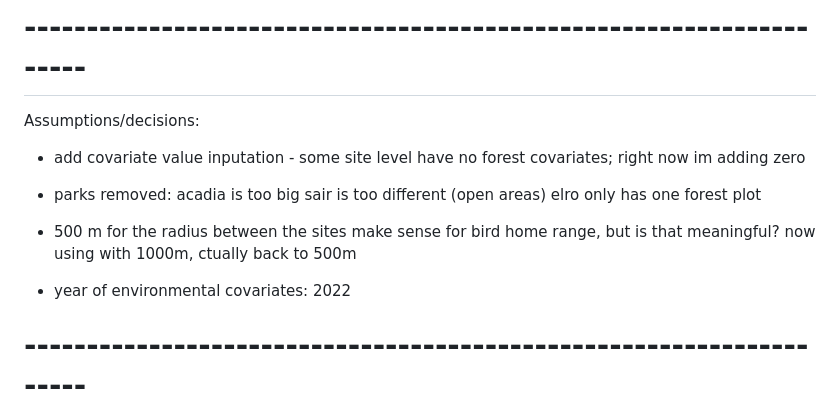
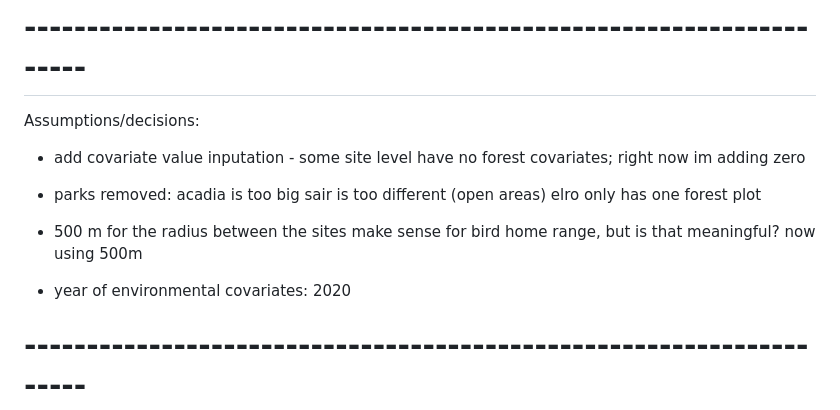
Before and after one commit to br-amaral/NPS_bird, a Markdown page: log_file.md, the part around the change. Rendered like a GitHub page.

Commit message:
update log file - filtering for covs from 2020 and 500m radius for forest

```diff
--- a/log_file.md
+++ b/log_file.md
@@ -24,9 +24,9 @@ Assumptions/decisions:
                  sair is too different (open areas)
                  elro only has one forest plot
 
-- 500 m for the radius between the sites make sense for bird home range, but is that meaningful? now using with 1000m, ctually back to 500m
+- 500 m for the radius between the sites make sense for bird home range, but is that meaningful? now using 500m
 
-- year of environmental covariates: 2022
+- year of environmental covariates: 2020
 
 # --------------------------------------------------------------------
 Workflow:
```
